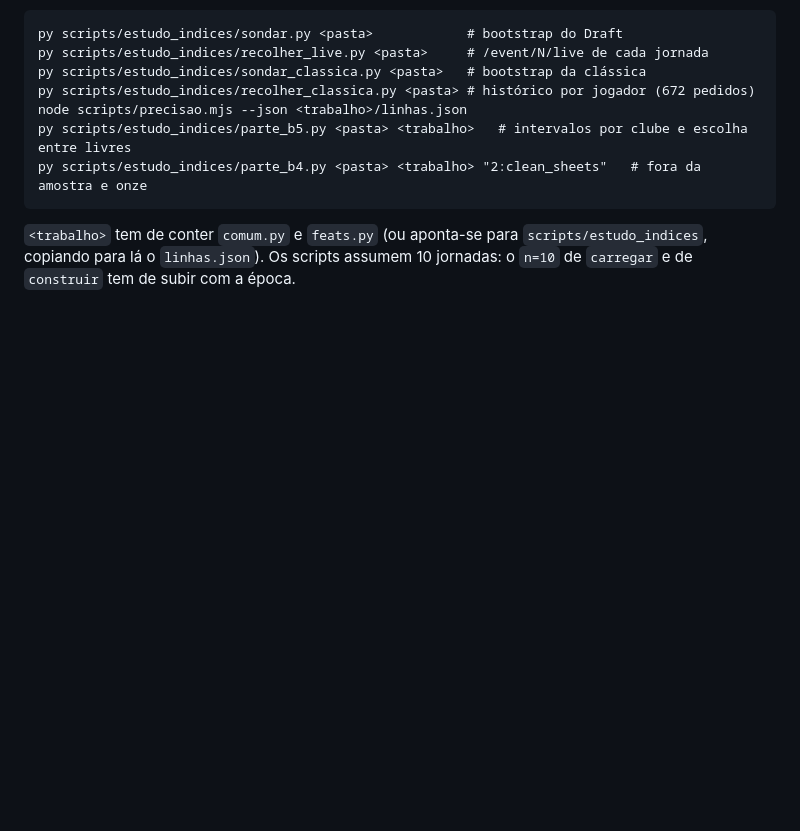
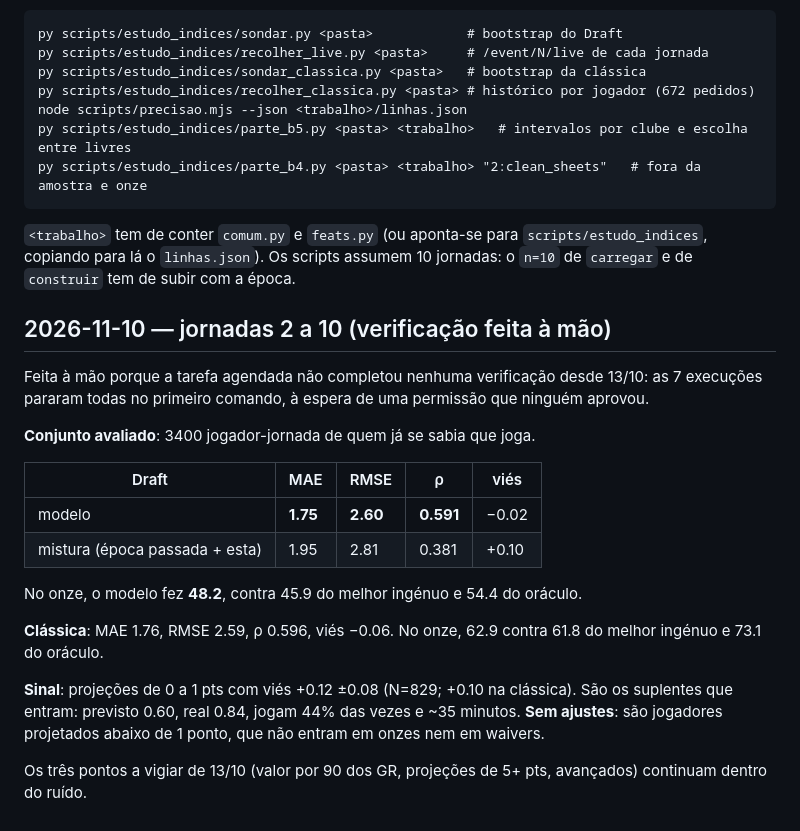
Before and after one commit to brunogentiloliveira/fpl, a Markdown page: docs/precisao-registo.md, the part around the change. Rendered like a GitHub page; blank space fills up the shorter version.

Commit message:
Registo da precisao: jornadas 2 a 10, feita a mao
A tarefa agendada nao completou nenhuma verificacao desde 13/10 (parava no
primeiro pedido de permissao). Modelo: MAE 1.75, ordem 0.59, onze 48.2 contra
45.9 do melhor ingenuo. Um sinal (suplentes que entram, +0.12), sem ajustes.

Co-Authored-By: Claude Fable 5.2 <noreply@anthropic.com>

```diff
--- a/docs/precisao-registo.md
+++ b/docs/precisao-registo.md
@@ -74,3 +74,27 @@ py scripts/estudo_indices/parte_b4.py <pasta> <trabalho> "2:clean_sheets"   # fo
 `<trabalho>` tem de conter `comum.py` e `feats.py` (ou aponta-se para `scripts/estudo_indices`,
 copiando para lá o `linhas.json`). Os scripts assumem 10 jornadas: o `n=10` de `carregar` e de
 `construir` tem de subir com a época.
+
+## 2026-11-10 — jornadas 2 a 10 (verificação feita à mão)
+
+Feita à mão porque a tarefa agendada não completou nenhuma verificação desde 13/10: as 7
+execuções pararam todas no primeiro comando, à espera de uma permissão que ninguém aprovou.
+
+**Conjunto avaliado**: 3400 jogador-jornada de quem já se sabia que joga.
+
+| Draft | MAE | RMSE | ρ | viés |
+|---|---|---|---|---|
+| modelo | **1.75** | **2.60** | **0.591** | −0.02 |
+| mistura (época passada + esta) | 1.95 | 2.81 | 0.381 | +0.10 |
+
+No onze, o modelo fez **48.2**, contra 45.9 do melhor ingénuo e 54.4 do oráculo.
+
+**Clássica**: MAE 1.76, RMSE 2.59, ρ 0.596, viés −0.06. No onze, 62.9 contra 61.8 do melhor
+ingénuo e 73.1 do oráculo.
+
+**Sinal**: projeções de 0 a 1 pts com viés +0.12 ±0.08 (N=829; +0.10 na clássica). São os
+suplentes que entram: previsto 0.60, real 0.84, jogam 44% das vezes e ~35 minutos. **Sem
+ajustes**: são jogadores projetados abaixo de 1 ponto, que não entram em onzes nem em waivers.
+
+Os três pontos a vigiar de 13/10 (valor por 90 dos GR, projeções de 5+ pts, avançados)
+continuam dentro do ruído.
```
